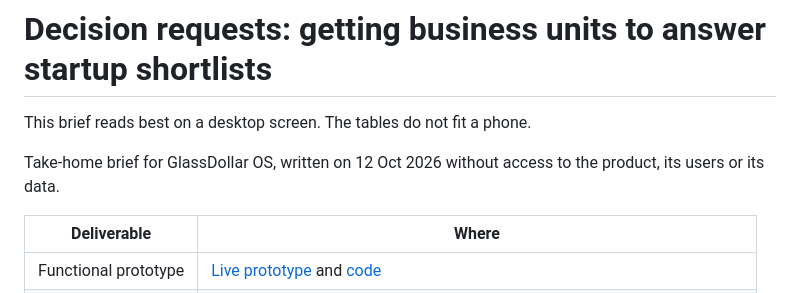
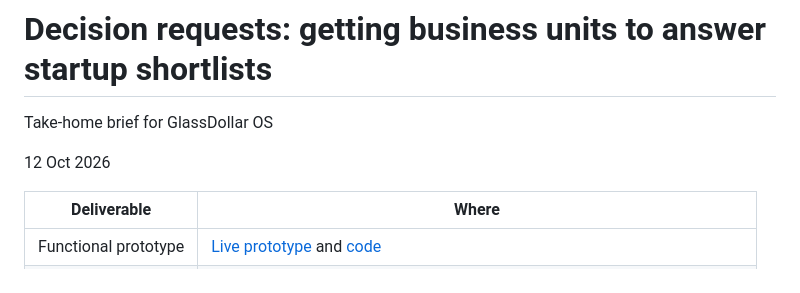
Before and after one commit to IamDejman/glassdollar-casestudy-ayodeji, a Markdown page: PRODUCT-BRIEF.md, the part around the change. Drawn GitHub-style.

Commit message:
Brief header matches the Notion page: title line and date only, the desktop note is gone (#48)

```diff
--- a/PRODUCT-BRIEF.md
+++ b/PRODUCT-BRIEF.md
@@ -1,8 +1,8 @@
 # Decision requests: getting business units to answer startup shortlists
 
-This brief reads best on a desktop screen. The tables do not fit a phone.
+Take-home brief for GlassDollar OS
 
-Take-home brief for GlassDollar OS, written on 12 Oct 2026 without access to the product, its users or its data.
+12 Oct 2026
 
 | Deliverable | Where |
 |------|------------|
```
